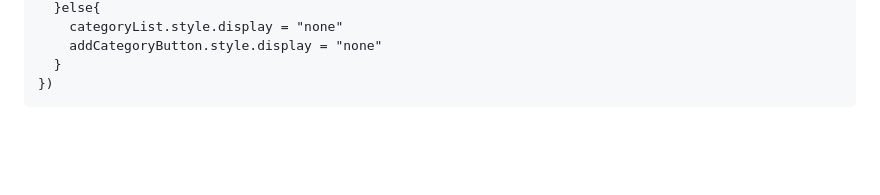
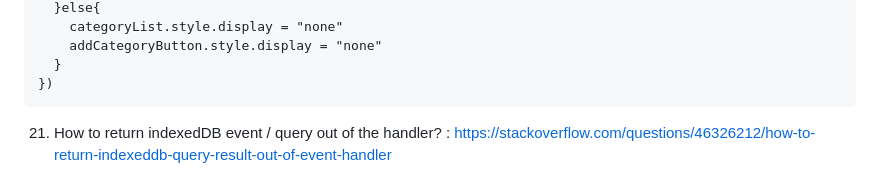
Before and after one commit to prathamsakhare/csc-dev, a Markdown page: README.md, the part around the change. Rendered like a GitHub page; blank space fills up the shorter version.

````diff
--- a/README.md
+++ b/README.md
@@ -51,7 +51,7 @@ document.addEventListener("click", function(event){
   }
 })
 ```
-
+21) How to return indexedDB event / query out of the handler? : https://stackoverflow.com/questions/46326212/how-to-return-indexeddb-query-result-out-of-event-handler
 <!-- TODOs  -->
 <!-- (temporarily done : Implement checks that without selecting required fields, record cannot be added (shows warnings) -->
 <!-- Feature that lets user add / remove categories : DONE -->
````
